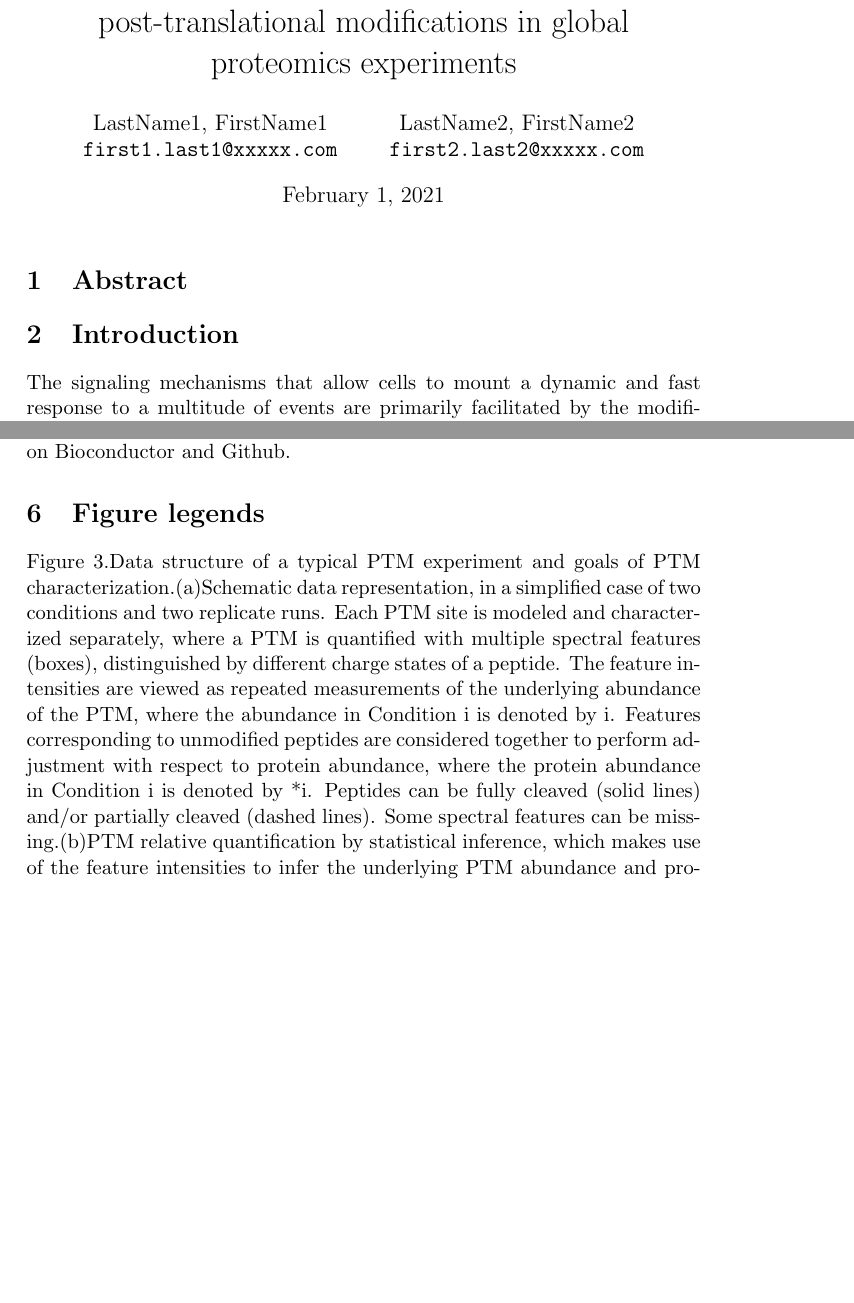
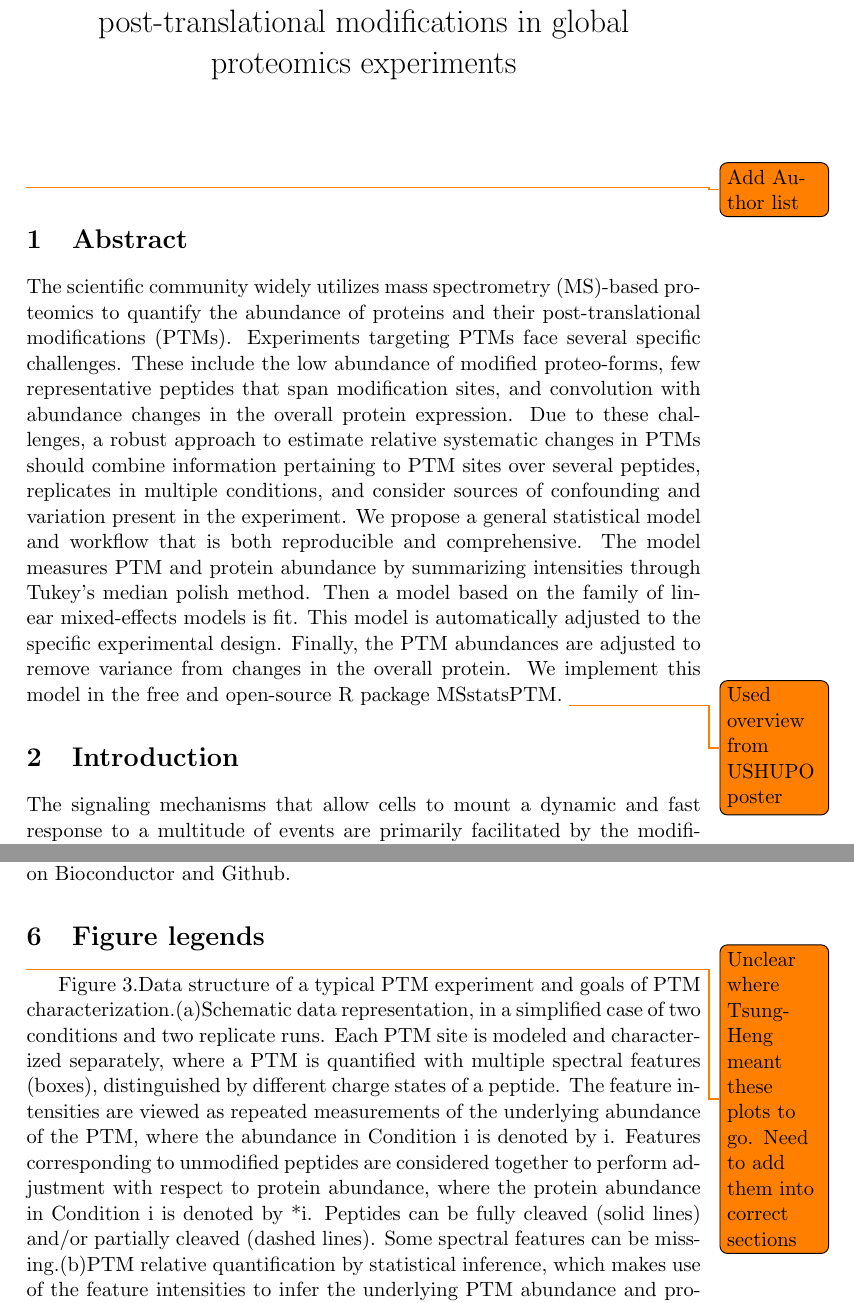
Before and after one commit to Vitek-Lab/MSstatsPTM-manuscript, a LaTeX document (main/MSstatsPTM_Main.tex): two parts of pages 1 and 9 of 10 before the commit and two parts of pages 1 and 10 of 11 after it, joined at a grey line, cut so that both start at the same text, the shorter picture padded with empty space. Compiled offline with pdfLaTeX.

Commit message:
Updated main latex

```diff
--- a/main/MSstatsPTM_Main.tex
+++ b/main/MSstatsPTM_Main.tex
@@ -1,20 +1,29 @@
 \documentclass[11pt]{article}
+%\documentclass[11pt, twocolumn]{article}
+
+\usepackage[colorinlistoftodos]{todonotes}
+\usepackage{graphicx}
+\graphicspath{ {./images/} }
 
 \title{Statistical methods for relative quantification of post-translational modifications in global proteomics experiments}
 
-\author{
-  LastName1, FirstName1\\
-  \texttt{first1.last1@xxxxx.com}
-  \and
-  LastName2, FirstName2\\
-  \texttt{first2.last2@xxxxx.com}
-}
-
+%\author{
+%  LastName1, FirstName1\\
+%  \texttt{first1.last1@xxxxx.com}
+%  \and
+%  LastName2, FirstName2\\
+%  \texttt{first2.last2@xxxxx.com}
+%}
+\date{}
 \begin{document}
 
 \maketitle
+\todo{Add Author list}
 
 \section{Abstract}
+
+The scientific community widely utilizes mass spectrometry (MS)-based proteomics to quantify the abundance of proteins and their post-translational modifications (PTMs). Experiments targeting PTMs face several specific challenges. These include the low abundance of modified proteo-forms, few representative peptides that span modification sites, and convolution with abundance changes in the overall protein expression. Due to these challenges, a robust approach to estimate relative systematic changes in PTMs should combine information pertaining to PTM sites over several peptides, replicates in multiple conditions, and consider sources of confounding and variation present in the experiment. We propose a general statistical model and workflow that is both reproducible and comprehensive. The model measures PTM and protein abundance by summarizing intensities through Tukey’s median polish method. Then a model based on the family of linear mixed-effects models is fit. This model is automatically adjusted to the specific experimental design. Finally, the PTM abundances are adjusted to remove variance from changes in the overall protein. We implement this model in the free and open-source R package MSstatsPTM.
+\todo{Used overview from USHUPO poster}
 
 \section{Introduction}
 
@@ -87,6 +105,7 @@ Overall, the proposed approach balances accuracy and practicality, and enables t
 The proposed statistical methods are implemented as an R package MSstatsPTM available on Bioconductor and Github.
 
 \section{Figure legends}
+\todo{Unclear where Tsung-Heng meant these plots to go. Need to add them into correct sections}
 
 Figure 3.Data structure of a typical PTM experiment and goals of PTM characterization.(a)Schematic data representation, in a simplified case of two conditions and two replicate runs. Each PTM site is modeled and characterized separately, where a PTM is quantified with multiple spectral features (boxes), distinguished by different charge states of a peptide. The feature intensities are viewed as repeated measurements of the underlying abundance of the PTM, where the abundance in Condition i is denoted by i. Features corresponding to unmodified peptides are considered together to perform adjustment with respect to protein abundance, where the protein abundance in Condition i is denoted by *i. Peptides can be fully cleaved (solid lines) and/or partially cleaved (dashed lines). Some spectral features can be missing.(b)PTM relative quantification by statistical inference, which makes use of the feature intensities to infer the underlying PTM abundance and protein abundance with an estimate of associated uncertainty. (c) Model-based testing for differential PTM abundance, which corrects for the underlying protein abundance with a cost of increased uncertainty about the estimate of difference between conditions.(d) Statistical experimental design in terms of sample size calculations and power analysis.
 
```
Also changed, not shown: main/MSstatsPTM_Main.pdf, main/images/Fig3.PNG (added), main/MSstatsPTM_Main.tex (22 more changed lines), 3 other files.
